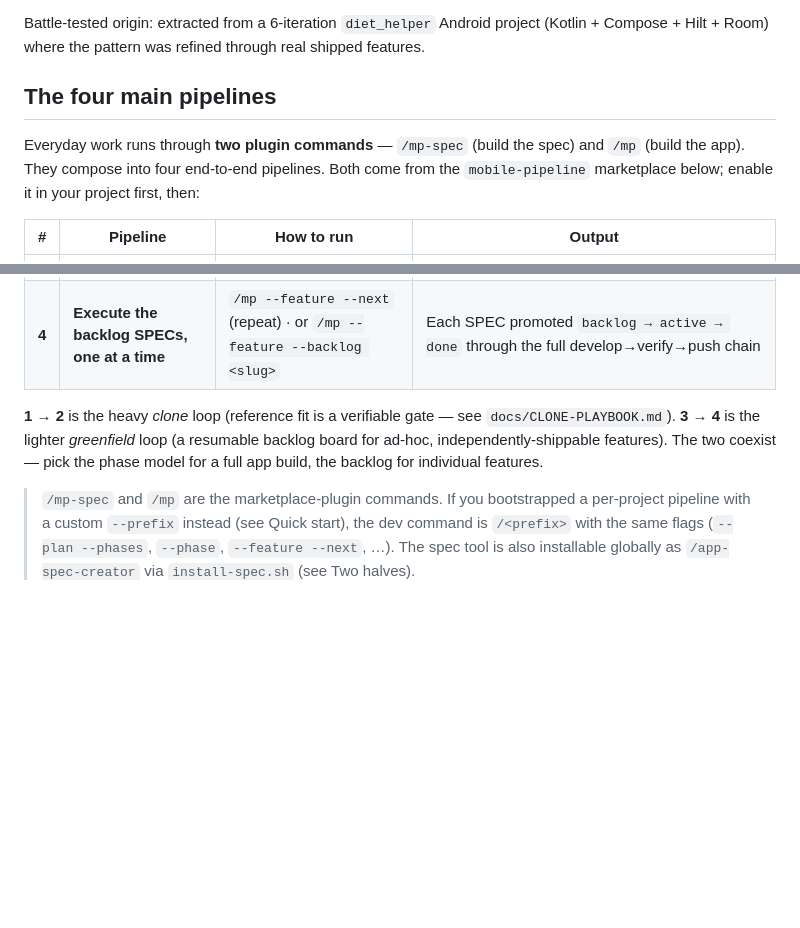
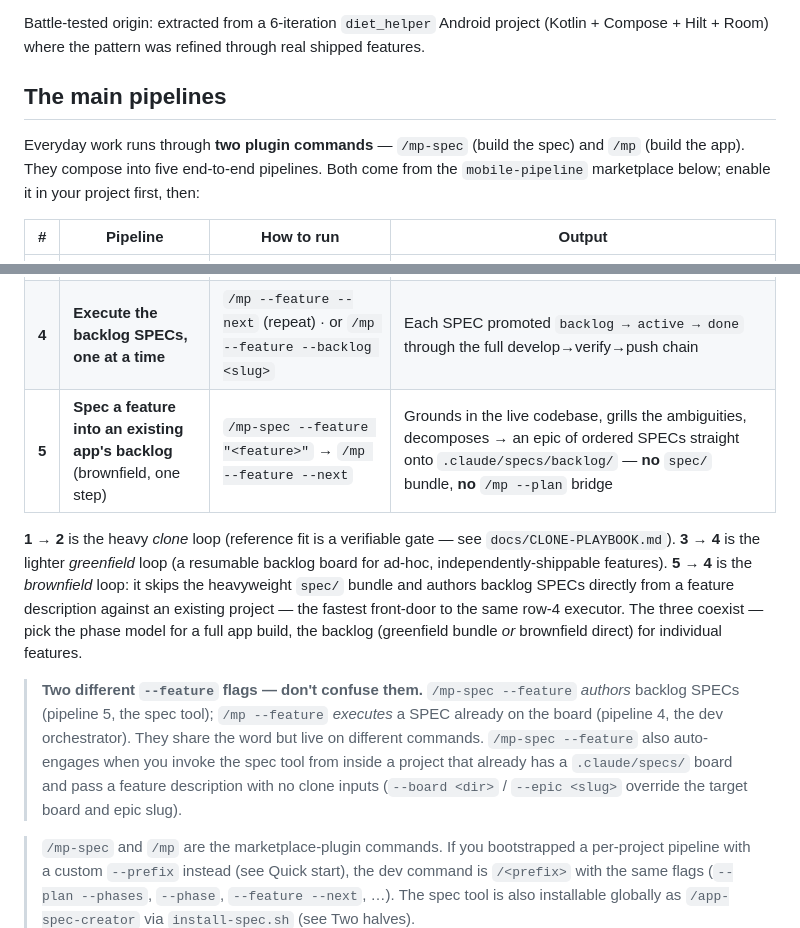
Before and after one commit to desvingns/mobile-pipeline, a Markdown page: README.md, 2 parts joined by grey strips. Rendered like a GitHub page; blank space fills up the shorter version.

Commit message:
Upadate README

```diff
--- a/README.md
+++ b/README.md
@@ -6,10 +6,10 @@ workflow (`/discuss`, `/feature`, `/bugfix`, `/tdd`) and platform-specific speci
 Battle-tested origin: extracted from a 6-iteration `diet_helper` Android project (Kotlin +
 Compose + Hilt + Room) where the pattern was refined through real shipped features.
 
-## The four main pipelines
+## The main pipelines
 
 Everyday work runs through **two plugin commands** — `/mp-spec` (build the spec) and `/mp`
-(build the app). They compose into four end-to-end pipelines. Both come from the
+(build the app). They compose into five end-to-end pipelines. Both come from the
 `mobile-pipeline` marketplace below; enable it in your project first, then:
 
 | # | Pipeline | How to run | Output |
@@ -18,11 +18,22 @@ Everyday work runs through **two plugin commands** — `/mp-spec` (build the spe
 | **2** | **Execute the phases, one task at a time** | `/mp --phase` (repeat) · `/mp --check` to validate · `/mp --fit` (clone gate) | One task per run: SPEC → develop → review → test → verify, ticked in `PROGRESS.md` |
 | **3** | **Spec from a brief (ТЗ) + fill the backlog** | `/mp-spec --greenfield` → `/mp --plan <epic-slug> --from <bundle>/spec` | `spec/` bundle from interview, then ordered SPECs on the `.claude/specs/backlog/` board |
 | **4** | **Execute the backlog SPECs, one at a time** | `/mp --feature --next` (repeat) · or `/mp --feature --backlog <slug>` | Each SPEC promoted `backlog → active → done` through the full develop→verify→push chain |
+| **5** | **Spec a feature into an existing app's backlog** (brownfield, one step) | `/mp-spec --feature "<feature>"` → `/mp --feature --next` | Grounds in the live codebase, grills the ambiguities, decomposes → an epic of ordered SPECs straight onto `.claude/specs/backlog/` — **no** `spec/` bundle, **no** `/mp --plan` bridge |
 
 **1 → 2** is the heavy *clone* loop (reference fit is a verifiable gate — see
 `docs/CLONE-PLAYBOOK.md`). **3 → 4** is the lighter *greenfield* loop (a resumable backlog
-board for ad-hoc, independently-shippable features). The two coexist — pick the phase model
-for a full app build, the backlog for individual features.
+board for ad-hoc, independently-shippable features). **5 → 4** is the *brownfield* loop: it
+skips the heavyweight `spec/` bundle and authors backlog SPECs directly from a feature
+description against an existing project — the fastest front-door to the same row-4 executor.
+The three coexist — pick the phase model for a full app build, the backlog (greenfield bundle
+*or* brownfield direct) for individual features.
+
+> **Two different `--feature` flags — don't confuse them.** `/mp-spec --feature` *authors*
+> backlog SPECs (pipeline 5, the spec tool); `/mp --feature` *executes* a SPEC already on the
+> board (pipeline 4, the dev orchestrator). They share the word but live on different commands.
+> `/mp-spec --feature` also auto-engages when you invoke the spec tool from inside a project
+> that already has a `.claude/specs/` board and pass a feature description with no clone inputs
+> (`--board <dir>` / `--epic <slug>` override the target board and epic slug).
 
 > `/mp-spec` and `/mp` are the marketplace-plugin commands. If you bootstrapped a per-project
 > pipeline with a custom `--prefix` instead (see Quick start), the dev command is `/<prefix>`
```
